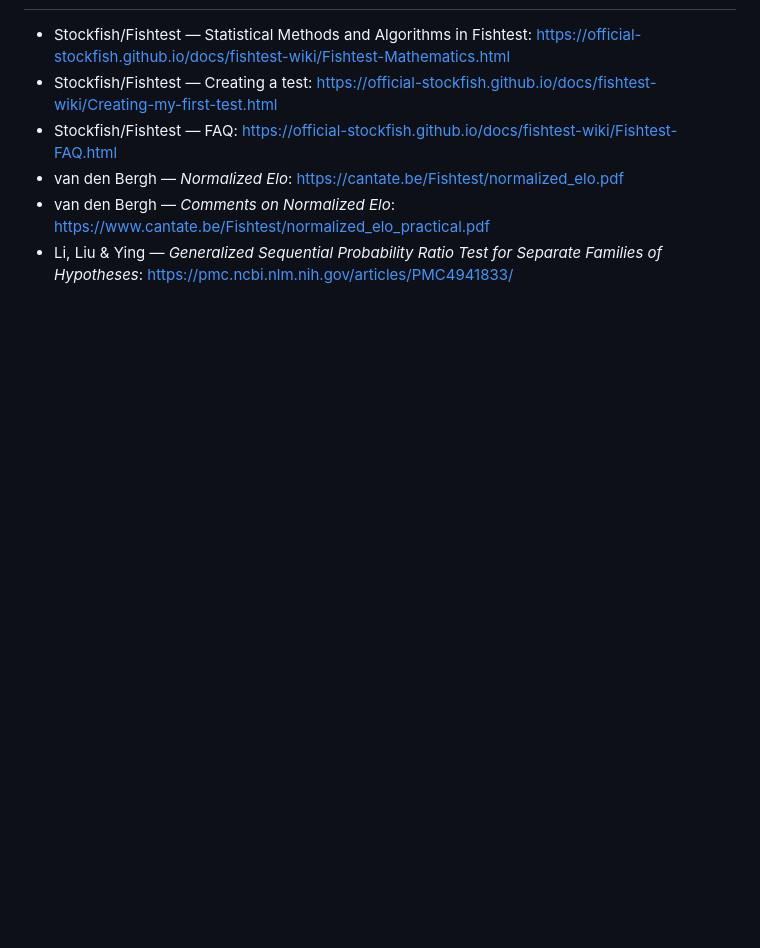
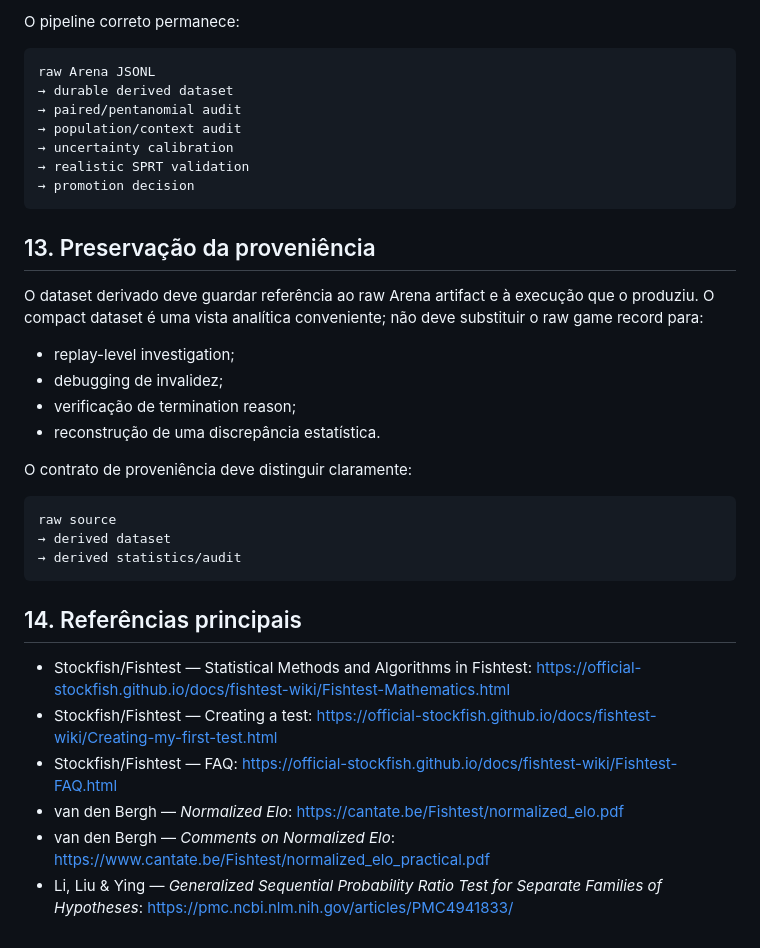
Before and after one commit to Siuo-Player/RedWar, a Markdown page: docs/ARENA_STATISTICAL_METHODOLOGY.md, the part around one of its changes. GitHub-like rendering; blank space fills up the shorter version.

````diff
--- a/docs/ARENA_STATISTICAL_METHODOLOGY.md
+++ b/docs/ARENA_STATISTICAL_METHODOLOGY.md
@@ -99,3 +173,33 @@ A implementação atual de Elo batch permanece deliberadamente descritiva até e
+O pipeline correto permanece:
+
+```text
+raw Arena JSONL
+→ durable derived dataset
+→ paired/pentanomial audit
+→ population/context audit
+→ uncertainty calibration
+→ realistic SPRT validation
+→ promotion decision
+```
+
+## 13. Preservação da proveniência
+
+O dataset derivado deve guardar referência ao raw Arena artifact e à execução que o produziu. O compact dataset é uma vista analítica conveniente; não deve substituir o raw game record para:
+
+- replay-level investigation;
+- debugging de invalidez;
+- verificação de termination reason;
+- reconstrução de uma discrepância estatística.
+
+O contrato de proveniência deve distinguir claramente:
+
+```text
+raw source
+→ derived dataset
+→ derived statistics/audit
+```
+
+## 14. Referências principais
 
 - Stockfish/Fishtest — Statistical Methods and Algorithms in Fishtest: https://official-stockfish.github.io/docs/fishtest-wiki/Fishtest-Mathematics.html
 - Stockfish/Fishtest — Creating a test: https://official-stockfish.github.io/docs/fishtest-wiki/Creating-my-first-test.html
````
Also changed, not shown: other parts of docs/ARENA_STATISTICAL_METHODOLOGY.md (+75 -1 lines), docs/DECISIONS/2026-08-27-strength-dataset-population-and-uncertainty.md (added, +48 -0 lines).
